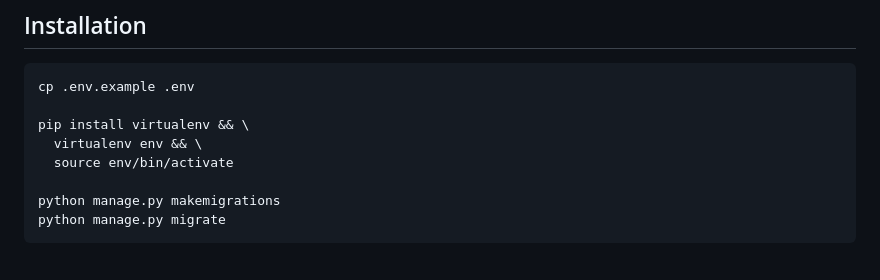
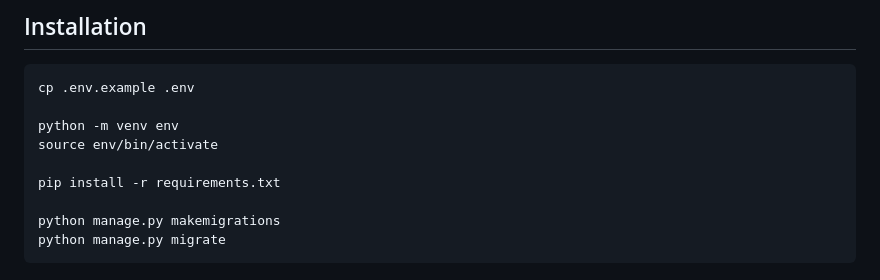
Before and after one commit to kkamara/kelvinkamara.com, a Markdown page: readme.md, the part around the change. Rendered like a GitHub page.

Commit message:
Update installation instructions in readme

````diff
--- a/readme.md
+++ b/readme.md
@@ -41,9 +41,10 @@ With a particular strength in back-end and server-side development, Kel received
 ```bash
 cp .env.example .env
 
-pip install virtualenv && \
-  virtualenv env && \
-  source env/bin/activate
+python -m venv env
+source env/bin/activate
+
+pip install -r requirements.txt
 
 python manage.py makemigrations
 python manage.py migrate
````
